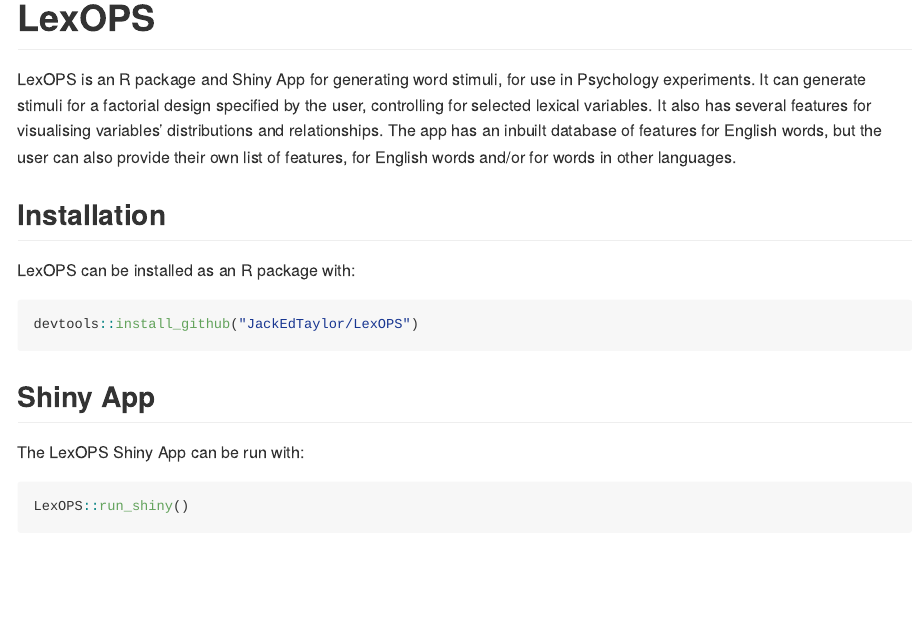
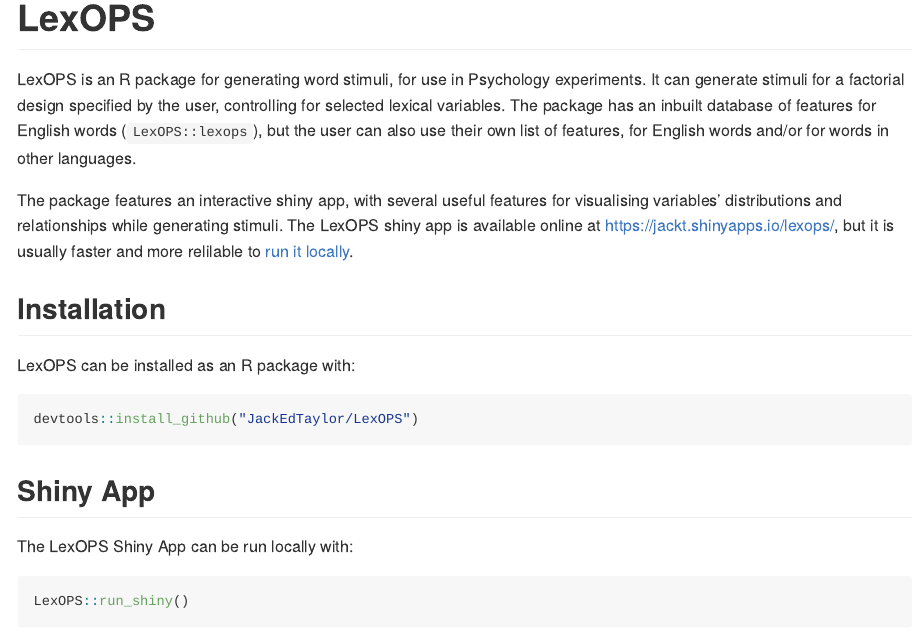
Before and after one commit to JackEdTaylor/LexOPS, an R Markdown document (README.Rmd): the page in a window 1100 px wide, from its top. The pictures show the output file README.md that the author committed with the source, drawn offline in the style of GitHub.

Commit message:
mention online availability

````diff
--- a/README.Rmd
+++ b/README.Rmd
@@ -18,7 +18,9 @@
 <!-- badges: start -->
 <!-- badges: end -->
 
-LexOPS is an R package and Shiny App for generating word stimuli, for use in Psychology experiments. It can generate stimuli for a factorial design specified by the user, controlling for selected lexical variables. It also has several features for visualising variables' distributions and relationships. The app has an inbuilt database of features for English words, but the user can also provide their own list of features, for English words and/or for words in other languages.
+LexOPS is an R package for generating word stimuli, for use in Psychology experiments. It can generate stimuli for a factorial design specified by the user, controlling for selected lexical variables. The package has an inbuilt database of features for English words (`LexOPS::lexops`), but the user can also use their own list of features, for English words and/or for words in other languages.
+
+The package features an interactive shiny app, with several useful features for visualising variables' distributions and relationships while generating stimuli. The LexOPS shiny app is available online at [https://jackt.shinyapps.io/lexops/](https://jackt.shinyapps.io/lexops/), but it is usually faster and more relilable to [run it locally](#shiny-app).
 
 ## Installation
 
@@ -30,7 +32,7 @@
 
 ## Shiny App
 
-The LexOPS Shiny App can be run with:
+The LexOPS Shiny App can be run locally with:
 
 ```{r, eval=FALSE}
 LexOPS::run_shiny()
````
Also changed, not shown: README.md.
